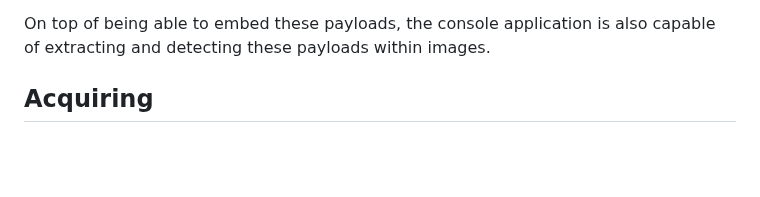
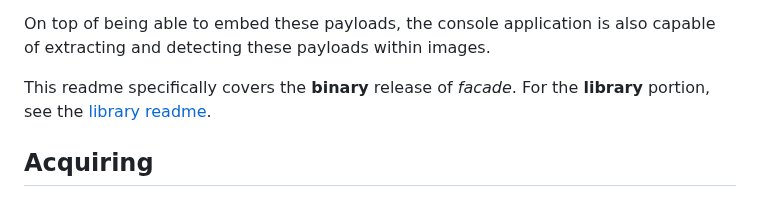
Before and after one commit to frank2/facade, a Markdown page: README.md, the part around the change. Rendered like a GitHub page; blank space fills up the shorter version.

Commit message:
add readme for the library

```diff
--- a/README.md
+++ b/README.md
@@ -20,6 +20,8 @@
 * *Steganography*: The final technique employed by *facade* is [steganography](https://en.wikipedia.org/wiki/Steganography) in the image data itself. Specifically, it uses the least-significant-bit technique across 4 bits of the color channels to encode arbitrary data into the image. This is much less obvious than the other techniques from a binary image standpoint, but might produce visible noise within your target image. Additionally, unlike the previous techniques, it's limited by the size of the image in pixels, and requires a specific pixel format to work. Luckily, RGB and RGBA are very standard pixel configurations for most PNG images!
 
 On top of being able to embed these payloads, the console application is also capable of extracting and detecting these payloads within images.
+
+This readme specifically covers the **binary** release of *facade*. For the **library** portion, see the [library readme](https://github.com/frank2/facade/blob/main/libfacade/README.md).
 
 ## Acquiring
 
```
Also changed, not shown: libfacade/README.md (added, +14 -0 lines).
